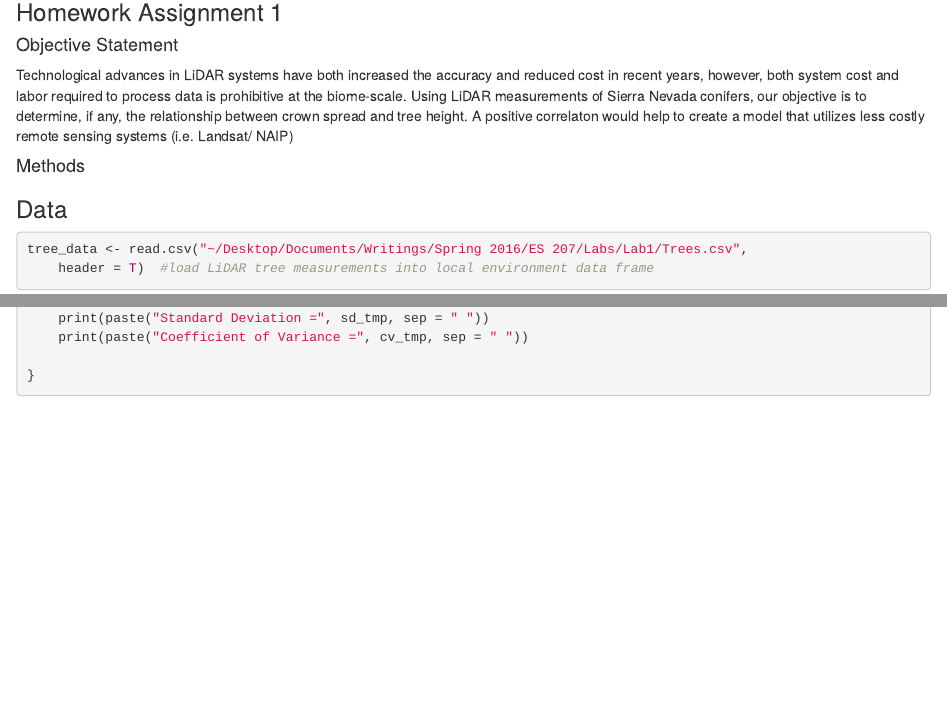
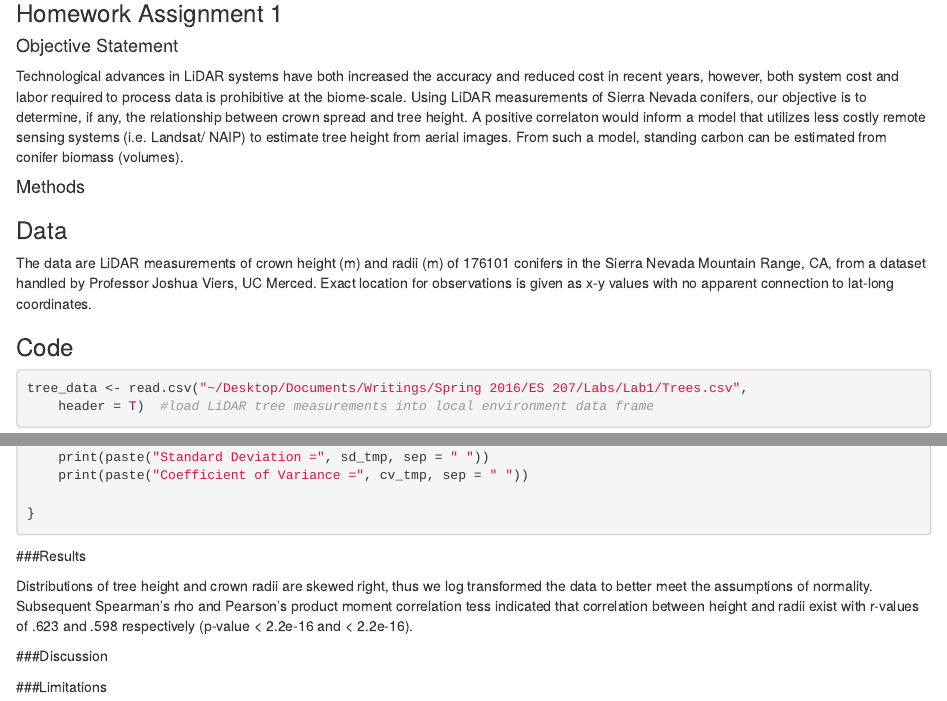
Before and after one commit to jpraef/Lab-1, an R Markdown document (Lab1.Rmd): the page in a window 1100 px wide, from 110 px down, and a second part further down, joined at a grey line. Rendered offline with R 4.5, knitr and Pandoc, with nearby package versions; drawn as R Markdown's standard HTML page in place of the format the file asks for; some code elsewhere in the file could not run offline.

Commit message:
Added Results, Discussion, Limitations

````diff
--- a/Lab1.Rmd
+++ b/Lab1.Rmd
@@ -10,10 +10,16 @@ opts_chunk$set(tidy=T, tidy.opts=list(width.cutoff=60))
 ### Homework Assignment 1
 
 #### Objective Statement
-Technological advances in LiDAR systems have both increased the accuracy and reduced cost in recent years, however, both system cost and labor required to process data is prohibitive at the biome-scale.  Using LiDAR measurements of Sierra Nevada conifers, our objective is to determine, if any, the relationship between crown spread and tree height.  A positive correlaton would help to create a model that utilizes less costly remote sensing systems (i.e. Landsat/ NAIP)
+Technological advances in LiDAR systems have both increased the accuracy and reduced cost in recent years, however, both system cost and labor required to process data is prohibitive at the biome-scale.  Using LiDAR measurements of Sierra Nevada conifers, our objective is to determine, if any, the relationship between crown spread and tree height.  A positive correlaton would inform a model that utilizes less costly remote sensing systems (i.e. Landsat/ NAIP) to estimate tree height from aerial images.  From such a model, standing carbon can be estimated from conifer biomass (volumes).
 
 #### Methods
+
+
 ### Data
+
+The data are LiDAR measurements of crown height (m) and radii (m) of 176101 conifers in the Sierra Nevada Mountain Range, CA, from a dataset handled by Professor Joshua Viers, UC Merced. Exact location for observations is given as x-y values with no apparent connection to lat-long coordinates.
+
+### Code
 
 ```{r}
 
@@ -114,3 +115,13 @@ EDA <- function(x){
   print(paste("Coefficient of Variance =", cv_tmp, sep = " "))
 
 }
+
+```
+
+###Results
+
+Distributions of tree height and crown radii are skewed right, thus we log transformed the data to better meet the assumptions of normality. Subsequent  Spearman's rho and Pearson's product moment correlation tess indicated that correlation between height and radii exist with r-values of .623 and .598 respectively (p-value < 2.2e-16 and < 2.2e-16).
+
+###Discussion
+
+###Limitations
````
Also changed, not shown: Lab1.Rmd (5 more changed lines), 1 other file.
